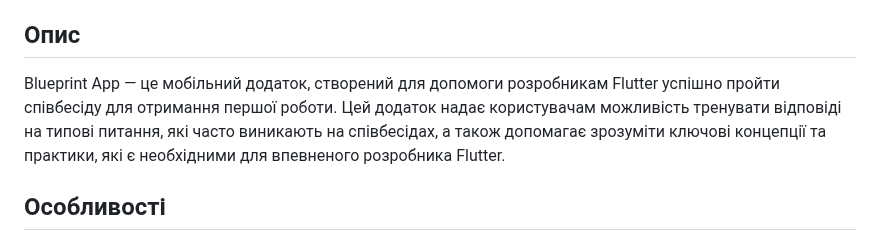
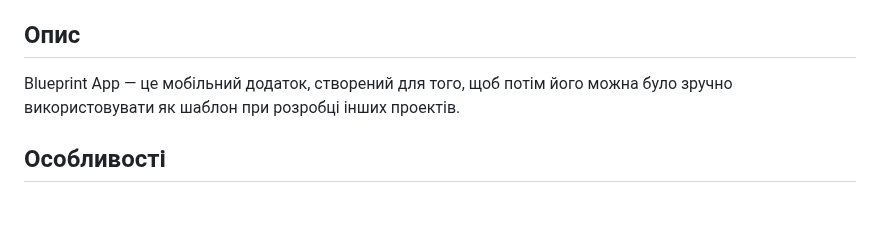
Before and after one commit to RamanGodun/Blueprint-APP, a Markdown page: README.md, the part around the change. GitHub-like rendering; blank space fills up the shorter version.

Commit message:
chore: changed readme

```diff
--- a/README.md
+++ b/README.md
@@ -4,7 +4,7 @@
 
 ## Опис
 
-Blueprint App — це мобільний додаток, створений для допомоги розробникам Flutter успішно пройти співбесіду для отримання першої роботи. Цей додаток надає користувачам можливість тренувати відповіді на типові питання, які часто виникають на співбесідах, а також допомагає зрозуміти ключові концепції та практики, які є необхідними для впевненого розробника Flutter.
+Blueprint App — це мобільний додаток, створений для того, щоб потім його можна було зручно використовувати як шаблон при розробці інших проектів.
 
 ## Особливості
 
```
